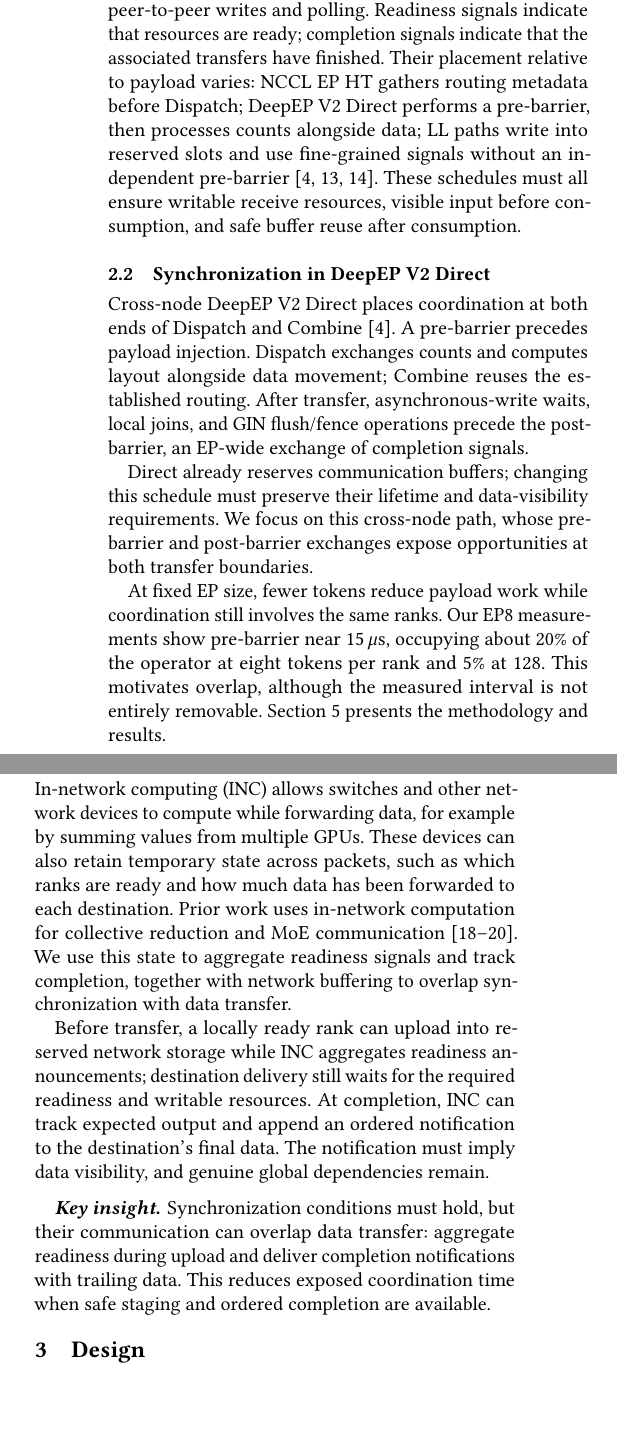
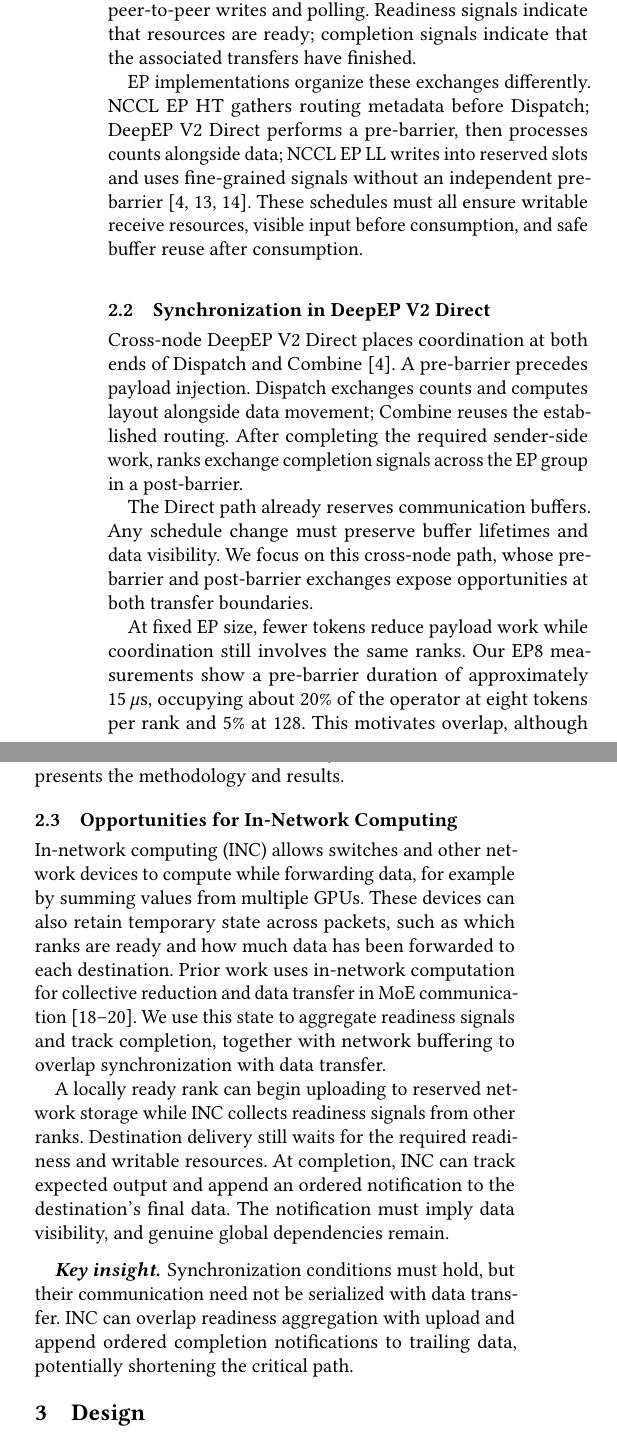
Before and after one commit to mkbk-with-circle/INC_Sync, a LaTeX paper (main.tex, which reads sections/02-background.tex): two parts of the columns of page 2 of 9, joined at a grey line, cut so that both start at the same text, the shorter picture padded with empty space. Compiled offline with pdfLaTeX.

Commit message:
Polish background flow and qualify synchronization claims

```diff
--- a/sections/02-background.tex
+++ b/sections/02-background.tex
@@ -7,21 +7,23 @@
 
 Routing determines the amount of traffic sent to each destination. Communication therefore involves both activations or partial outputs and metadata describing destinations, valid counts, and output placement. Within a node, ranks may use NVLink; across nodes, they use a network transport such as RDMA. Communication staging provides known landing addresses, while the final expert layout may depend on exchanged counts.
 
-Ranks exchange routing metadata, valid counts, and readiness or completion signals through collective operations or peer-to-peer writes and polling. Readiness signals indicate that resources are ready; completion signals indicate that the associated transfers have finished. Their placement relative to payload varies: NCCL EP HT gathers routing metadata before Dispatch; DeepEP V2 Direct performs a pre-barrier, then processes counts alongside data; LL paths write into reserved slots and use fine-grained signals without an independent pre-barrier~\cite{ncclhtcode,deepepcode,ncclllcode}. These schedules must all ensure writable receive resources, visible input before consumption, and safe buffer reuse after consumption.
+Ranks exchange routing metadata, valid counts, and readiness or completion signals through collective operations or peer-to-peer writes and polling. Readiness signals indicate that resources are ready; completion signals indicate that the associated transfers have finished.
+
+EP implementations organize these exchanges differently. NCCL EP HT gathers routing metadata before Dispatch; DeepEP V2 Direct performs a pre-barrier, then processes counts alongside data; NCCL EP LL writes into reserved slots and uses fine-grained signals without an independent pre-barrier~\cite{ncclhtcode,deepepcode,ncclllcode}. These schedules must all ensure writable receive resources, visible input before consumption, and safe buffer reuse after consumption.
 
 \subsection{Synchronization in DeepEP V2 Direct}
 \label{sec:epsynchronization}
-Cross-node DeepEP V2 Direct places coordination at both ends of Dispatch and Combine~\cite{deepepcode}. A pre-barrier precedes payload injection. Dispatch exchanges counts and computes layout alongside data movement; Combine reuses the established routing. After transfer, asynchronous-write waits, local joins, and GIN flush/fence operations precede the post-barrier, an EP-wide exchange of completion signals.
+Cross-node DeepEP V2 Direct places coordination at both ends of Dispatch and Combine~\cite{deepepcode}. A pre-barrier precedes payload injection. Dispatch exchanges counts and computes layout alongside data movement; Combine reuses the established routing. After completing the required sender-side work, ranks exchange completion signals across the EP group in a post-barrier.
 
-Direct already reserves communication buffers; changing this schedule must preserve their lifetime and data-visibility requirements. We focus on this cross-node path, whose pre-barrier and post-barrier exchanges expose opportunities at both transfer boundaries.
+The Direct path already reserves communication buffers. Any schedule change must preserve buffer lifetimes and data visibility. We focus on this cross-node path, whose pre-barrier and post-barrier exchanges expose opportunities at both transfer boundaries.
 
-At fixed EP size, fewer tokens reduce payload work while coordination still involves the same ranks. Our EP8 measurements show pre-barrier near 15\us{}, occupying about 20\% of the operator at eight tokens per rank and 5\% at 128. This motivates overlap, although the measured interval is not entirely removable. Section~\ref{sec:evidence} presents the methodology and results.
+At fixed EP size, fewer tokens reduce payload work while coordination still involves the same ranks. Our EP8 measurements show a pre-barrier duration of approximately 15\us{}, occupying about 20\% of the operator at eight tokens per rank and 5\% at 128. This motivates overlap, although the measured interval is not entirely removable. Section~\ref{sec:evidence} presents the methodology and results.
 
 \subsection{Opportunities for In-Network Computing}
 \label{sec:incopportunity}
-In-network computing (INC) allows switches and other network devices to compute while forwarding data, for example by summing values from multiple GPUs. These devices can also retain temporary state across packets, such as which ranks are ready and how much data has been forwarded to each destination. Prior work uses in-network computation for collective reduction and MoE communication~\cite{sharp,switchml,dysharp}. We use this state to aggregate readiness signals and track completion, together with network buffering to overlap synchronization with data transfer.
+In-network computing (INC) allows switches and other network devices to compute while forwarding data, for example by summing values from multiple GPUs. These devices can also retain temporary state across packets, such as which ranks are ready and how much data has been forwarded to each destination. Prior work uses in-network computation for collective reduction and data transfer in MoE communication~\cite{sharp,switchml,dysharp}. We use this state to aggregate readiness signals and track completion, together with network buffering to overlap synchronization with data transfer.
 
-Before transfer, a locally ready rank can upload into reserved network storage while INC aggregates readiness announcements; destination delivery still waits for the required readiness and writable resources. At completion, INC can track expected output and append an ordered notification to the destination's final data. The notification must imply data visibility, and genuine global dependencies remain.
+A locally ready rank can begin uploading to reserved network storage while INC collects readiness signals from other ranks. Destination delivery still waits for the required readiness and writable resources. At completion, INC can track expected output and append an ordered notification to the destination's final data. The notification must imply data visibility, and genuine global dependencies remain.
 
 \paragraph{Key insight.}
-Synchronization conditions must hold, but their communication can overlap data transfer: aggregate readiness during upload and deliver completion notifications with trailing data. This reduces exposed coordination time when safe staging and ordered completion are available.
+Synchronization conditions must hold, but their communication need not be serialized with data transfer. INC can overlap readiness aggregation with upload and append ordered completion notifications to trailing data, potentially shortening the critical path.
```
